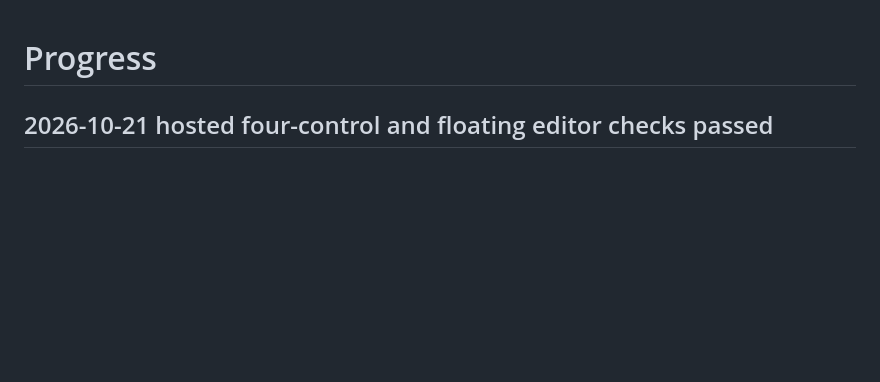
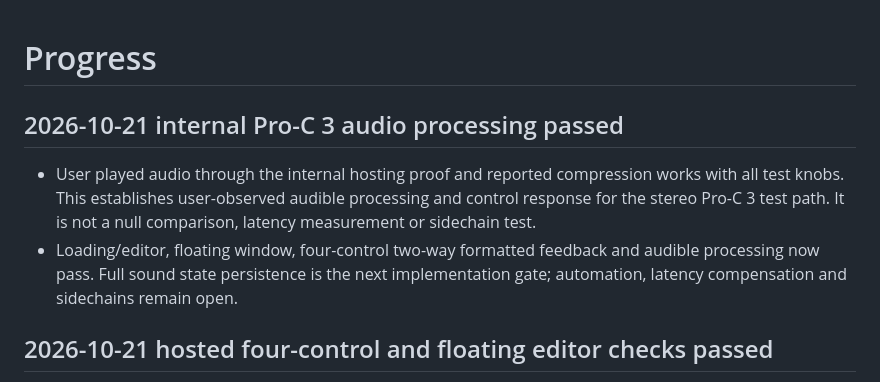
Before and after one commit to xxnoodl/ableton_device_vst_wrapper, a Markdown page: docs/progress.md, the part around the change. Drawn GitHub-style; blank space fills up the shorter version.

Commit message:
note hosted audio test

```diff
--- a/docs/progress.md
+++ b/docs/progress.md
@@ -1,4 +1,9 @@
 # Progress
+
+## 2026-10-21 internal Pro-C 3 audio processing passed
+
+- User played audio through the internal hosting proof and reported compression works with all test knobs. This establishes user-observed audible processing and control response for the stereo Pro-C 3 test path. It is not a null comparison, latency measurement or sidechain test.
+- Loading/editor, floating window, four-control two-way formatted feedback and audible processing now pass. Full sound state persistence is the next implementation gate; automation, latency compensation and sidechains remain open.
 
 ## 2026-10-21 hosted four-control and floating editor checks passed
 
```
Also changed, not shown: docs/plugin-hosting.md (+2 -0 lines), docs/testing.md (+2 -0 lines).
